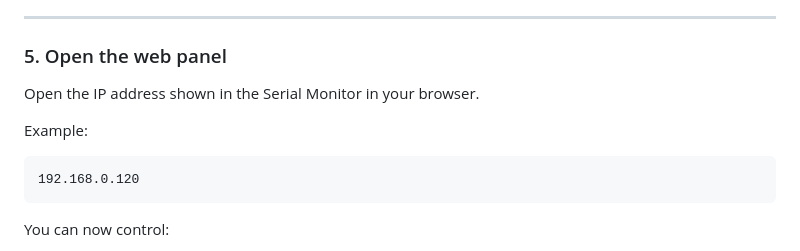
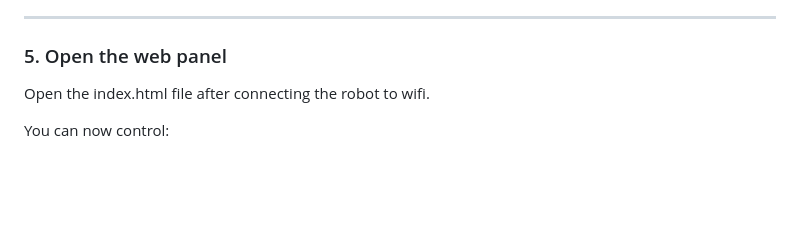
Before and after one commit to wwxriyy/CubeRobot, a Markdown page: readme.md, the part around the change. GitHub-like rendering; blank space fills up the shorter version.

```diff
--- a/readme.md
+++ b/readme.md
@@ -94,11 +94,7 @@ Upload the sketch to your ESP8266 or ESP32 board.
 
 ### 5. Open the web panel
 
-Open the IP address shown in the Serial Monitor in your browser.
-
-Example:
-
-    192.168.0.120
+Open the index.html file after connecting the robot to wifi.
 
 You can now control:
 
```
